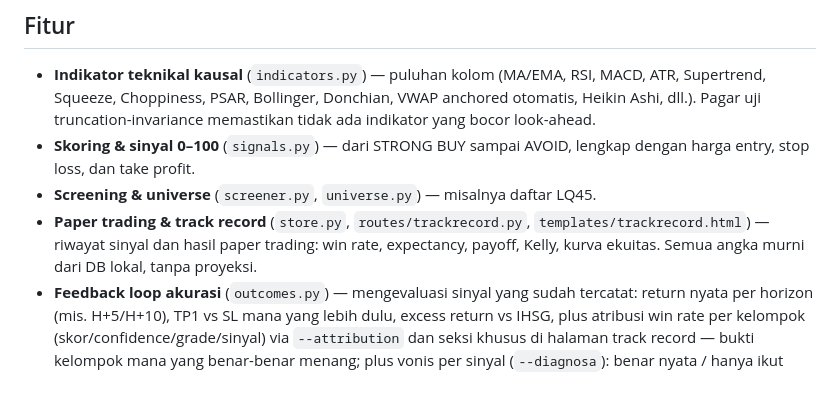
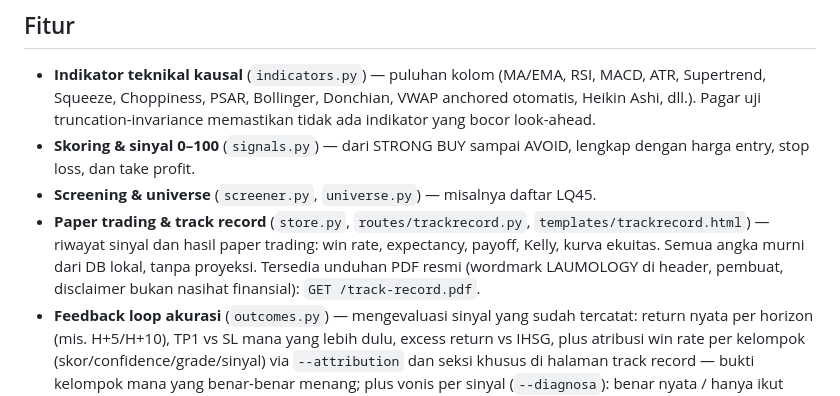
Before and after one commit to akmalseptain/laumology, a Markdown page: README.md, the part around the change. Drawn GitHub-style.

Commit message:
dokumen: README - catat unduhan PDF resmi track record (GET /track-record.pdf). Skor 0-100 tidak diubah.

```diff
--- a/README.md
+++ b/README.md
@@ -9,7 +9,7 @@ Live: <https://laumology.onrender.com>
 - **Indikator teknikal kausal** (`indicators.py`) — puluhan kolom (MA/EMA, RSI, MACD, ATR, Supertrend, Squeeze, Choppiness, PSAR, Bollinger, Donchian, VWAP anchored otomatis, Heikin Ashi, dll.). Pagar uji truncation-invariance memastikan tidak ada indikator yang bocor look-ahead.
 - **Skoring & sinyal 0–100** (`signals.py`) — dari STRONG BUY sampai AVOID, lengkap dengan harga entry, stop loss, dan take profit.
 - **Screening & universe** (`screener.py`, `universe.py`) — misalnya daftar LQ45.
-- **Paper trading & track record** (`store.py`, `routes/trackrecord.py`, `templates/trackrecord.html`) — riwayat sinyal dan hasil paper trading: win rate, expectancy, payoff, Kelly, kurva ekuitas. Semua angka murni dari DB lokal, tanpa proyeksi.
+- **Paper trading & track record** (`store.py`, `routes/trackrecord.py`, `templates/trackrecord.html`) — riwayat sinyal dan hasil paper trading: win rate, expectancy, payoff, Kelly, kurva ekuitas. Semua angka murni dari DB lokal, tanpa proyeksi. Tersedia unduhan PDF resmi (wordmark LAUMOLOGY di header, pembuat, disclaimer bukan nasihat finansial): `GET /track-record.pdf`.
 - **Feedback loop akurasi** (`outcomes.py`) — mengevaluasi sinyal yang sudah tercatat: return nyata per horizon (mis. H+5/H+10), TP1 vs SL mana yang lebih dulu, excess return vs IHSG, plus atribusi win rate per kelompok (skor/confidence/grade/sinyal) via `--attribution` dan seksi khusus di halaman track record — bukti kelompok mana yang benar-benar menang; plus vonis per sinyal (`--diagnosa`): benar nyata / hanya ikut pasar / salah, dan salahnya di mana (SL duluan, harga nyalet, kalah dari IHSG). Murni pengukuran kausal tanpa proyeksi; menjadi bukti empiris sebelum skor 0–100 diubah (sinyal didedup per saham per hari — scan berulang tidak dihitung ganda). Diagnosa juga tersedia per kelompok (`--diagnosa-kelompok`): vonis × letak kesalahan untuk tiap bucket skor/confidence/grade/sinyal — kelompok mana yang paling sering salah dan salahnya di mana. Bukti yang sama tersedia sebagai JSON: `GET /api/attribution?horizon=5&min_n=5` (kelompok mana yang menang) dan `GET /api/verdicts?horizon=5&limit=200` (vonis per sinyal + letak kesalahan).
 - **Uji edge indikator** (`indicator_edge.py`) — event study 22 event a priori: hit rate vs baseline, uplift, stabilitas antar semester (worst-half hit rate), masking bar pemanasan. Tersedia juga sebagai endpoint: `GET /api/edge?universe=lq45&horizon=5&top=10` (JSON ringkas, server-side).
 - **Backtest & validasi** (`backtest.py`, `validation.py`, `consensus_backtest.py`) — desain walk-forward, jujur terhadap data.
```
